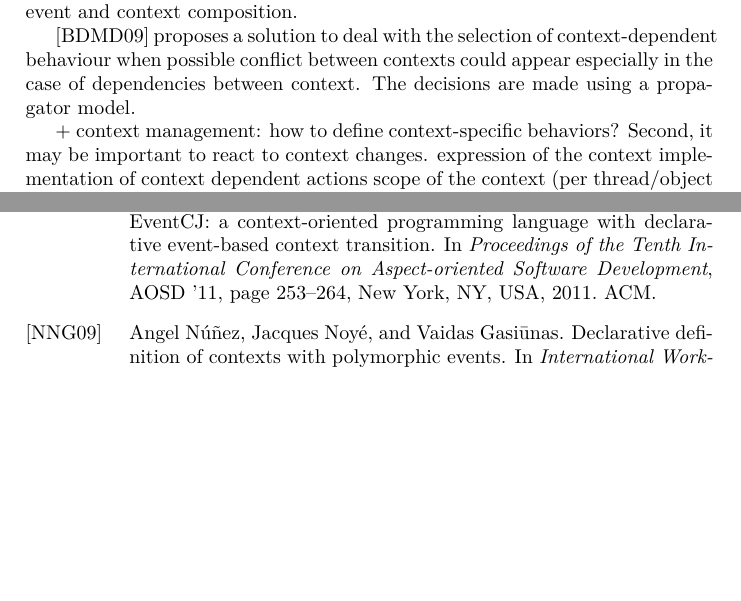
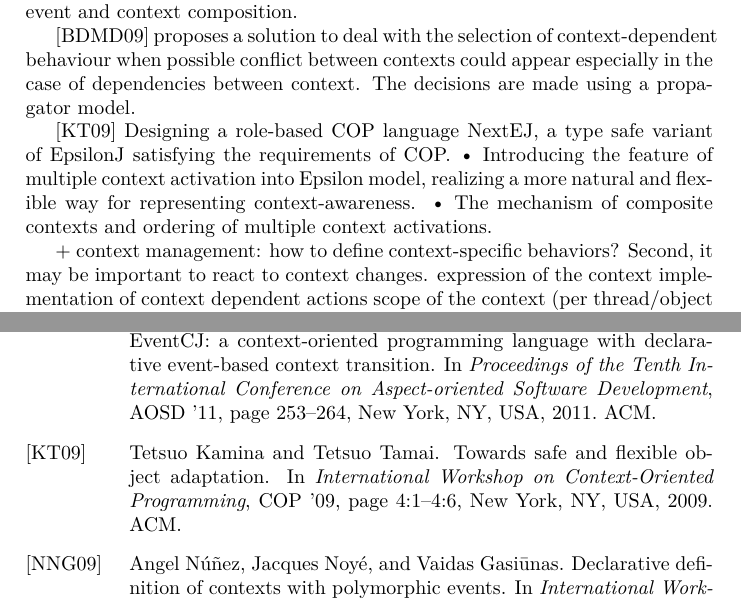
Before and after one commit to bmaingret/PFE-Report, a LaTeX paper (RR_CITI.tex): two parts of pages 4 and 5 of 5, joined at a grey line, cut so that both start at the same text, the shorter picture padded with empty space. Compiled offline with pdfLaTeX.

Commit message:
Draft NextEJ

```diff
--- a/RR_CITI.tex
+++ b/RR_CITI.tex
@@ -138,7 +138,15 @@ As pointed out by \cite{nunez_declarative_2009}, context-dependent behaviours ma
 
 \cite{bainomugisha_towards_2009} proposes a solution to deal with the selection of context-dependent behaviour when possible conflict between contexts could appear especially in the case of dependencies between context.  The decisions are made using a propagator model.
 
-
+\cite{kamina_towards_2009}
+Designing a role-based COP language NextEJ, a type
+safe variant of EpsilonJ satisfying the requirements of
+COP.
+• Introducing the feature of multiple context activation
+into Epsilon model, realizing a more natural and flex-
+ible way for representing context-awareness.
+• The mechanism of composite contexts and ordering of
+multiple context activations.
 
 
 + context management: how to define context-specific behaviors? Second, it may be important to react to context changes.
```
